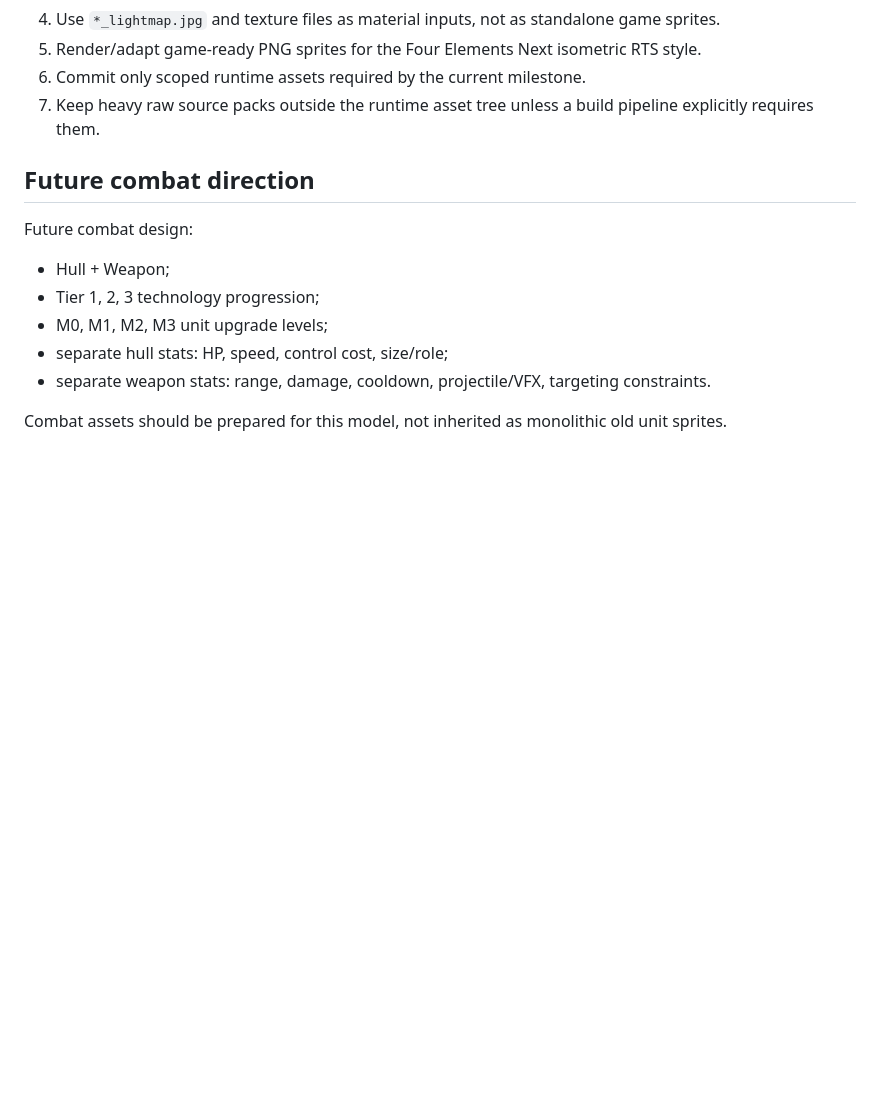
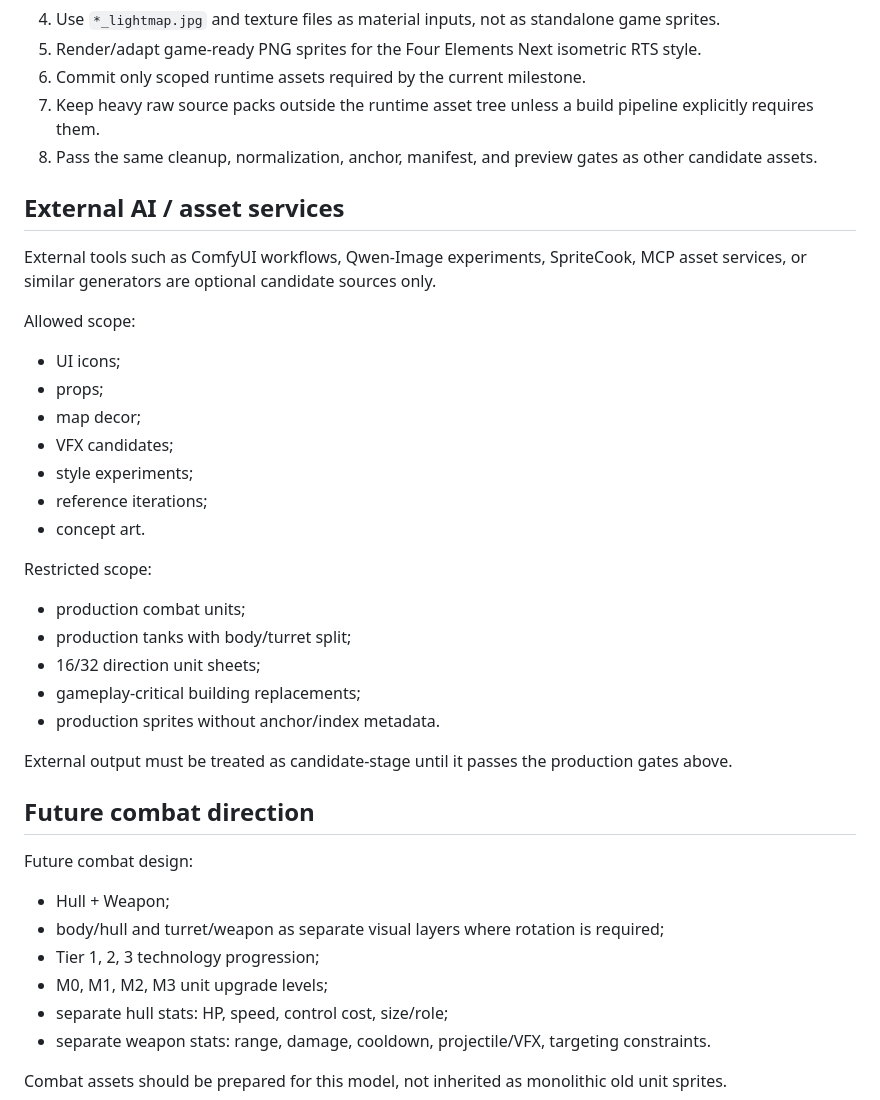
Before and after one commit to ratoker-jpg/four-elements-next, a Markdown page: docs/ASSET_POLICY.md, the part around one of its changes. Drawn GitHub-style; blank space fills up the shorter version.

```diff
--- a/docs/ASSET_POLICY.md
+++ b/docs/ASSET_POLICY.md
@@ -93,12 +146,38 @@ Recommended workflow:
 5. Render/adapt game-ready PNG sprites for the Four Elements Next isometric RTS style.
 6. Commit only scoped runtime assets required by the current milestone.
 7. Keep heavy raw source packs outside the runtime asset tree unless a build pipeline explicitly requires them.
+8. Pass the same cleanup, normalization, anchor, manifest, and preview gates as other candidate assets.
+
+## External AI / asset services
+
+External tools such as ComfyUI workflows, Qwen-Image experiments, SpriteCook, MCP asset services, or similar generators are optional candidate sources only.
+
+Allowed scope:
+
+- UI icons;
+- props;
+- map decor;
+- VFX candidates;
+- style experiments;
+- reference iterations;
+- concept art.
+
+Restricted scope:
+
+- production combat units;
+- production tanks with body/turret split;
+- 16/32 direction unit sheets;
+- gameplay-critical building replacements;
+- production sprites without anchor/index metadata.
+
+External output must be treated as candidate-stage until it passes the production gates above.
 
 ## Future combat direction
 
 Future combat design:
 
 - Hull + Weapon;
+- body/hull and turret/weapon as separate visual layers where rotation is required;
 - Tier 1, 2, 3 technology progression;
 - M0, M1, M2, M3 unit upgrade levels;
 - separate hull stats: HP, speed, control cost, size/role;
```
Also changed, not shown: other parts of docs/ASSET_POLICY.md (+87 -6 lines).
